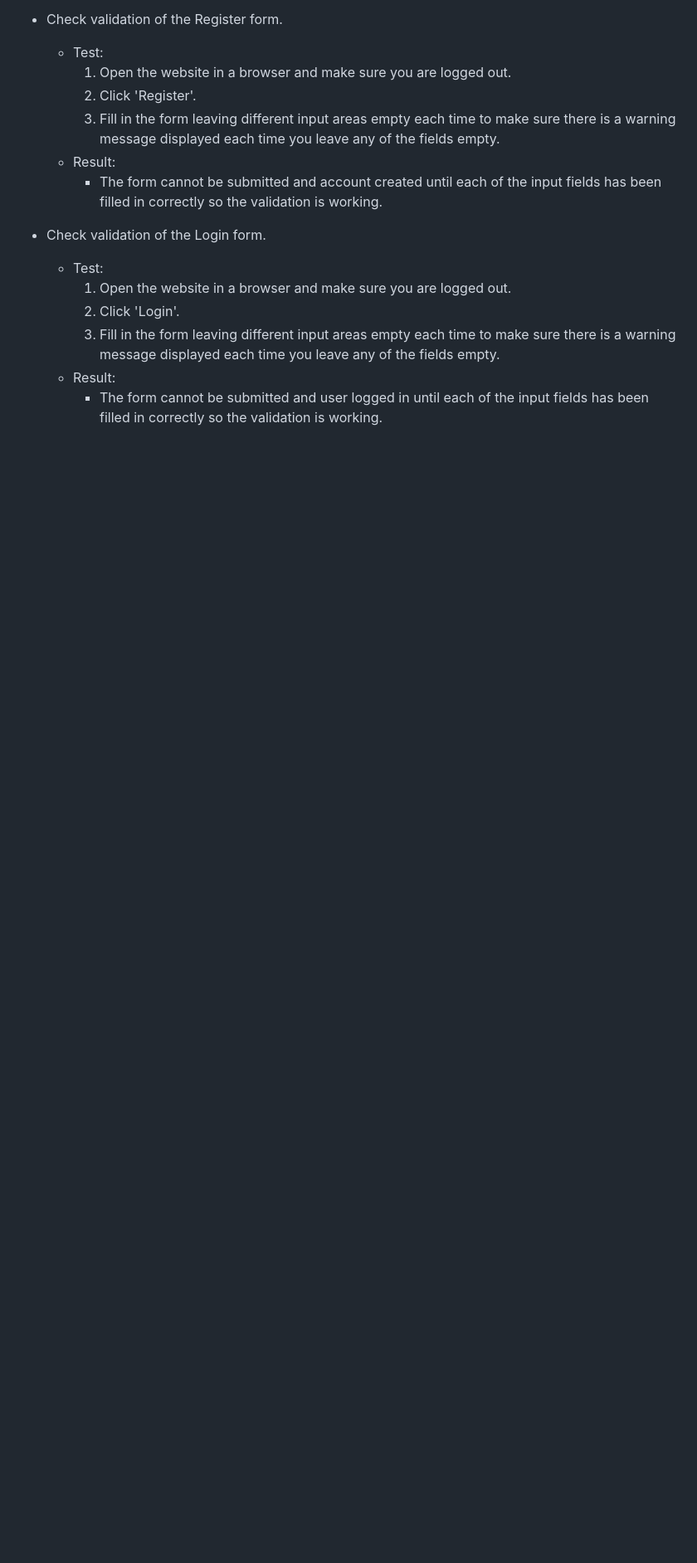
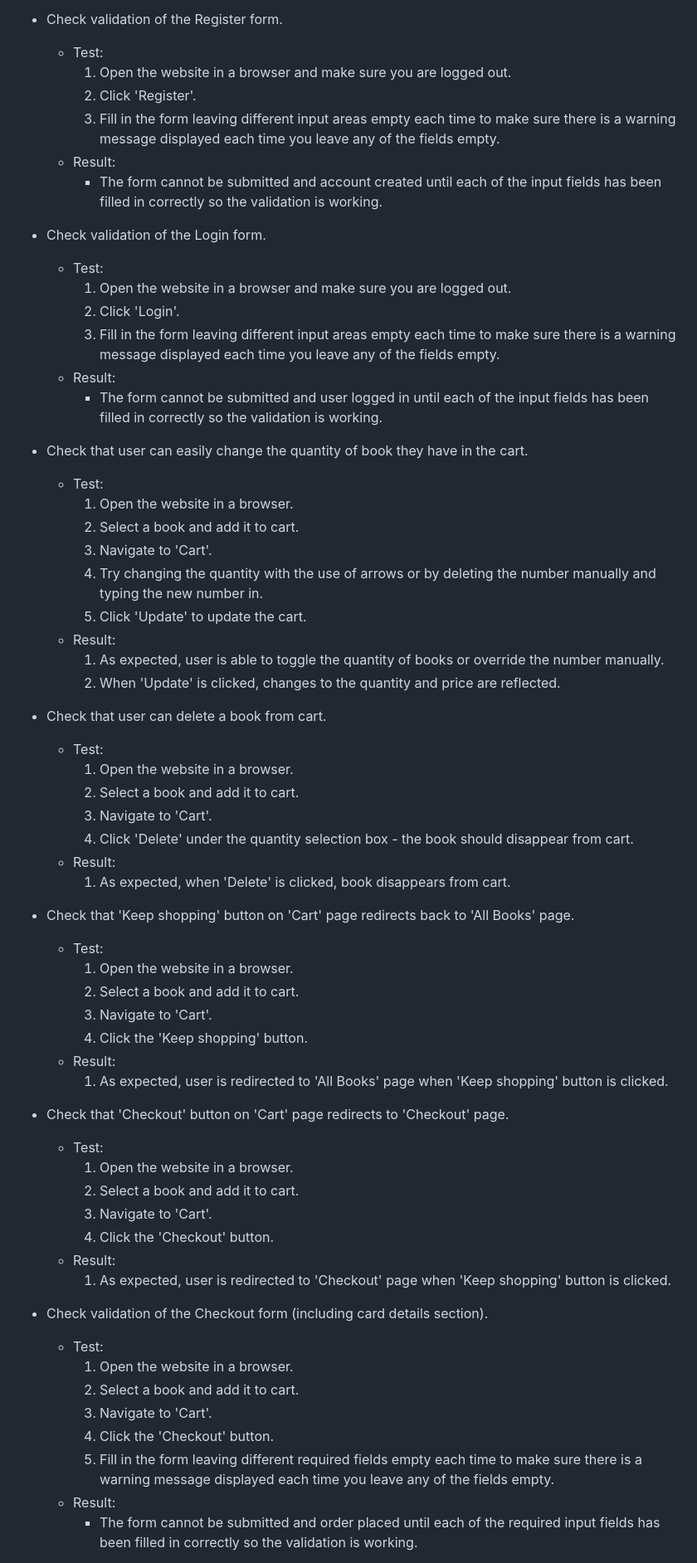
Before and after one commit to OlgaJ1989/bookworm-paradise, a Markdown page: README.md, the part around the change printed below. Shown: that part at 83% size. GitHub-like rendering; blank space fills up the shorter version.

Commit message:
Complete automatic testing section of Readme.md

```diff
--- a/README.md
+++ b/README.md
@@ -575,4 +575,51 @@ User stories for this project can be viewed on [Trello](https://trello.com/b/S14
     * Result:
         * The form cannot be submitted and user logged in until each of the input fields has been filled in correctly so the validation is working.
 
+* Check that user can easily change the quantity of book they have in the cart.
+    * Test:
+        1. Open the website in a browser.
+        1. Select a book and add it to cart.
+        1. Navigate to 'Cart'.
+        1. Try changing the quantity with the use of arrows or by deleting the number manually and typing the new number in.
+        1. Click 'Update' to update the cart.
+    * Result:
+        1. As expected, user is able to toggle the quantity of books or override the number manually.
+        1. When 'Update' is clicked, changes to the quantity and price are reflected.
 
+* Check that user can delete a book from cart.
+    * Test:
+        1. Open the website in a browser.
+        1. Select a book and add it to cart.
+        1. Navigate to 'Cart'.
+        1. Click 'Delete' under the quantity selection box - the book should disappear from cart.
+    * Result:
+        1. As expected, when 'Delete' is clicked, book disappears from cart.
+
+* Check that 'Keep shopping' button on 'Cart' page redirects back to 'All Books' page.
+    * Test:
+        1. Open the website in a browser.
+        1. Select a book and add it to cart.
+        1. Navigate to 'Cart'.
+        1. Click the 'Keep shopping' button.
+    * Result:
+        1. As expected, user is redirected to 'All Books' page when 'Keep shopping' button is clicked.
+
+* Check that 'Checkout' button on 'Cart' page redirects to 'Checkout' page.
+    * Test:
+        1. Open the website in a browser.
+        1. Select a book and add it to cart.
+        1. Navigate to 'Cart'.
+        1. Click the 'Checkout' button.
+    * Result:
+        1. As expected, user is redirected to 'Checkout' page when 'Keep shopping' button is clicked.
+
+* Check validation of the Checkout form (including card details section).
+    * Test:
+        1. Open the website in a browser.
+        1. Select a book and add it to cart.
+        1. Navigate to 'Cart'.
+        1. Click the 'Checkout' button.
+        1. Fill in the form leaving different required fields empty each time to make sure there is a warning message displayed each time you leave any of the fields empty.
+    * Result:
+        * The form cannot be submitted and order placed until each of the required input fields has been filled in correctly so the validation is working.
+
```
Also changed, not shown: other parts of README.md (+27 -0 lines), docs/auto-testing.PNG (added), 1 other file.
